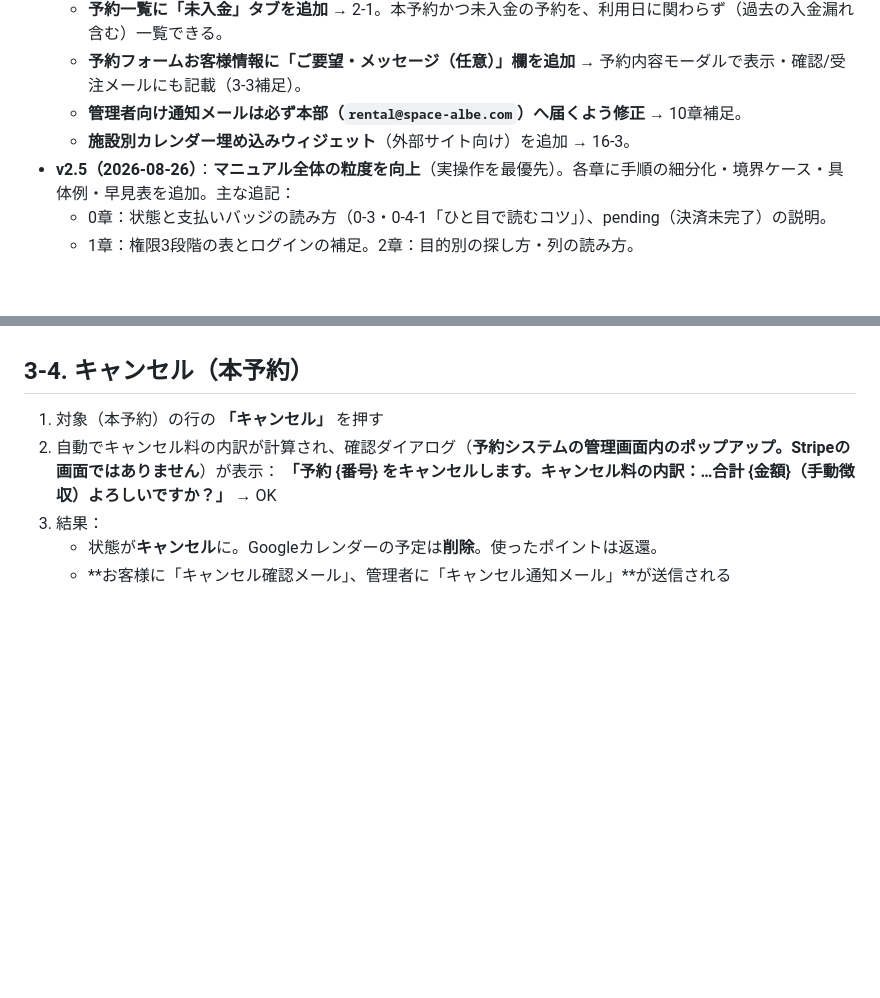
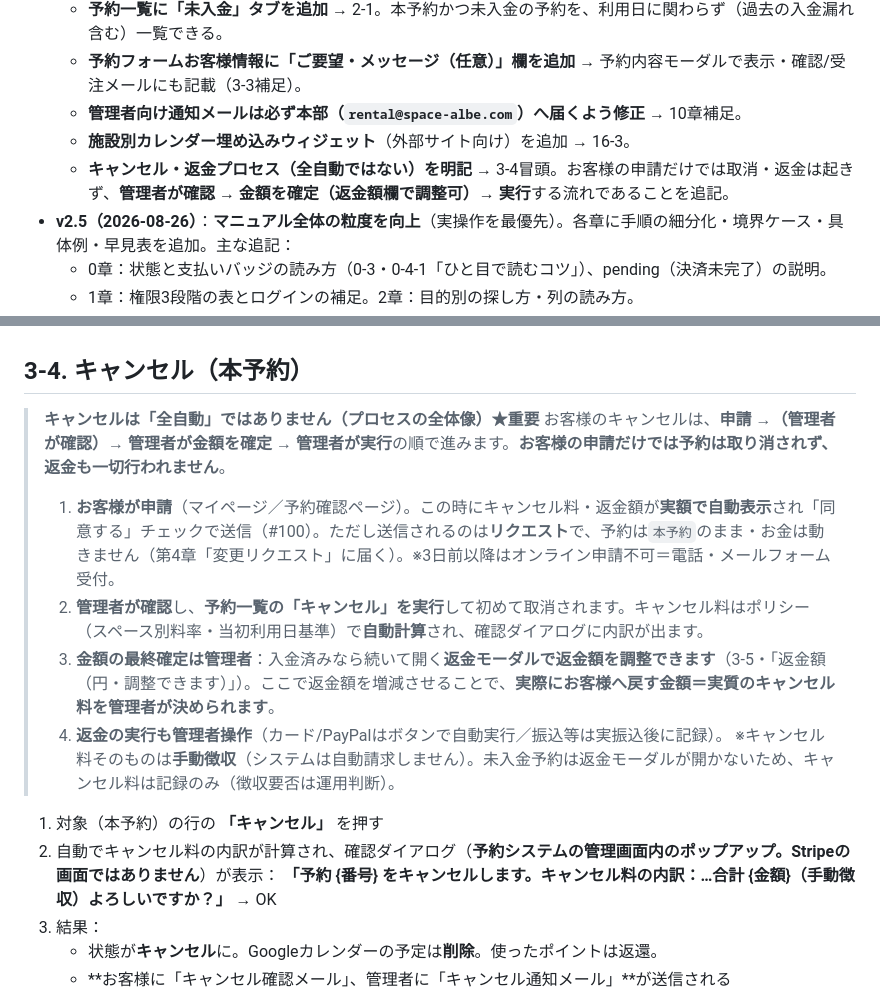
Before and after one commit to firstcreate-kito/rental-booking-system, a Markdown page: docs/operation-manual.md, 2 parts joined by grey strips. GitHub-like rendering; blank space fills up the shorter version.

Commit message:
docs(manual): キャンセル・返金プロセス（全自動ではない）を3-4に明記
お客様のキャンセルは「申請 → 管理者が確認 → 管理者が金額を確定（返金額欄で
調整可）→ 管理者が実行」の流れで、申請だけでは予約取消・返金は起きないことを
3-4冒頭のプロセス説明として追記。未入金予約はキャンセル料が記録のみ（手動徴収）
である点も明記。更新履歴（v2.6）にも追記。

ドキュメントのみ（コード・スキーマ変更なし）。

Co-Authored-By: Claude Opus 4.8
Claude-Session: https://claude.ai/code/session_01431fetsNeWsGn3EgieiP5W

```diff
--- a/docs/operation-manual.md
+++ b/docs/operation-manual.md
@@ -16,6 +16,7 @@
   - **予約フォームお客様情報に「ご要望・メッセージ（任意）」欄を追加** → 予約内容モーダルで表示・確認/受注メールにも記載（3-3補足）。
   - **管理者向け通知メールは必ず本部（`rental@space-albe.com`）へ届くよう修正** → 10章補足。
   - **施設別カレンダー埋め込みウィジェット**（外部サイト向け）を追加 → 16-3。
+  - **キャンセル・返金プロセス（全自動ではない）を明記** → 3-4冒頭。お客様の申請だけでは取消・返金は起きず、**管理者が確認 → 金額を確定（返金額欄で調整可）→ 実行**する流れであることを追記。
 - **v2.5（2026-08-26）**：**マニュアル全体の粒度を向上**（実操作を最優先）。各章に手順の細分化・境界ケース・具体例・早見表を追加。主な追記：
   - 0章：状態と支払いバッジの読み方（0-3・0-4-1「ひと目で読むコツ」）、pending（決済未完了）の説明。
   - 1章：権限3段階の表とログインの補足。2章：目的別の探し方・列の読み方。
@@ -271,6 +272,15 @@
 - **注意**：これは**台帳上の合計金額（表示・記録）を書き換える**もので、**カード等の自動請求・自動返金は行いません**。実際の集金・返金が必要なら「追加請求」（3-6）／「返金」（3-5）で別途対応してください。
 
 ## 3-4. キャンセル（本予約）
+
+> **キャンセルは「全自動」ではありません（プロセスの全体像）★重要**
+> お客様のキャンセルは、**申請 →（管理者が確認）→ 管理者が金額を確定 → 管理者が実行**の順で進みます。**お客様の申請だけでは予約は取り消されず、返金も一切行われません**。
+> 1. **お客様が申請**（マイページ／予約確認ページ）。この時にキャンセル料・返金額が**実額で自動表示**され「同意する」チェックで送信（#100）。ただし送信されるのは**リクエスト**で、予約は`本予約`のまま・お金は動きません（第4章「変更リクエスト」に届く）。※3日前以降はオンライン申請不可＝電話・メールフォーム受付。
+> 2. **管理者が確認**し、**予約一覧の「キャンセル」を実行**して初めて取消されます。キャンセル料はポリシー（スペース別料率・当初利用日基準）で**自動計算**され、確認ダイアログに内訳が出ます。
+> 3. **金額の最終確定は管理者**：入金済みなら続いて開く**返金モーダルで返金額を調整できます**（3-5・「返金額（円・調整できます）」）。ここで返金額を増減させることで、**実際にお客様へ戻す金額＝実質のキャンセル料を管理者が決められます**。
+> 4. **返金の実行も管理者操作**（カード/PayPalはボタンで自動実行／振込等は実振込後に記録）。
+> ※キャンセル料そのものは**手動徴収**（システムは自動請求しません）。未入金予約は返金モーダルが開かないため、キャンセル料は記録のみ（徴収要否は運用判断）。
+
 1. 対象（本予約）の行の **「キャンセル」** を押す
 2. 自動でキャンセル料の内訳が計算され、確認ダイアログ（**予約システムの管理画面内のポップアップ。Stripeの画面ではありません**）が表示：
    **「予約 {番号} をキャンセルします。キャンセル料の内訳：…合計 {金額}（手動徴収）よろしいですか？」** → OK
```
